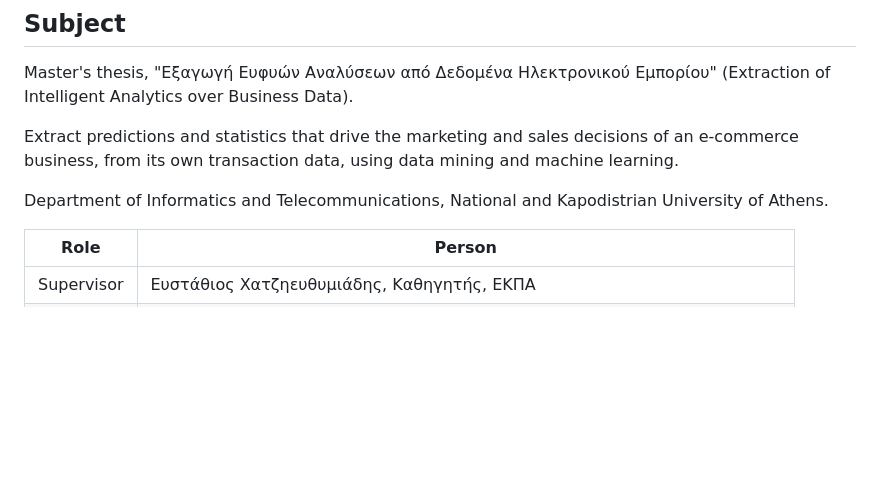
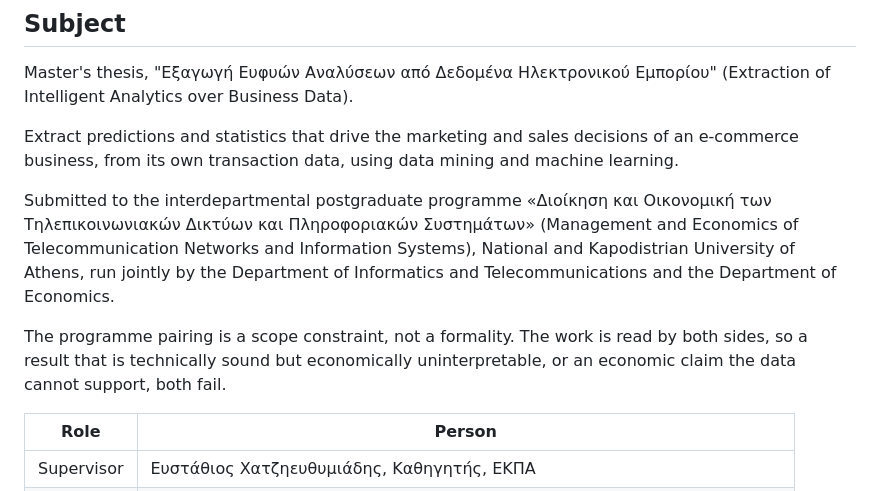
Before and after one commit to xrhstosmour/ensights, a Markdown page: documents/roadmap.md, the part around the change. Rendered like a GitHub page; blank space fills up the shorter version.

```diff
--- a/documents/roadmap.md
+++ b/documents/roadmap.md
@@ -13,8 +13,16 @@ Extract predictions and statistics that drive the marketing and sales decisions
 of an e-commerce business, from its own transaction data, using data mining and
 machine learning.
 
-Department of Informatics and Telecommunications, National and Kapodistrian
-University of Athens.
+Submitted to the interdepartmental postgraduate programme «Διοίκηση και
+Οικονομική των Τηλεπικοινωνιακών Δικτύων και Πληροφοριακών Συστημάτων»
+(Management and Economics of Telecommunication Networks and Information
+Systems), National and Kapodistrian University of Athens, run jointly by the
+Department of Informatics and Telecommunications and the Department of
+Economics.
+
+The programme pairing is a scope constraint, not a formality. The work is read
+by both sides, so a result that is technically sound but economically
+uninterpretable, or an economic claim the data cannot support, both fail.
 
 | Role | Person |
 | --- | --- |
```
Also changed, not shown: README.md (+9 -3 lines).
